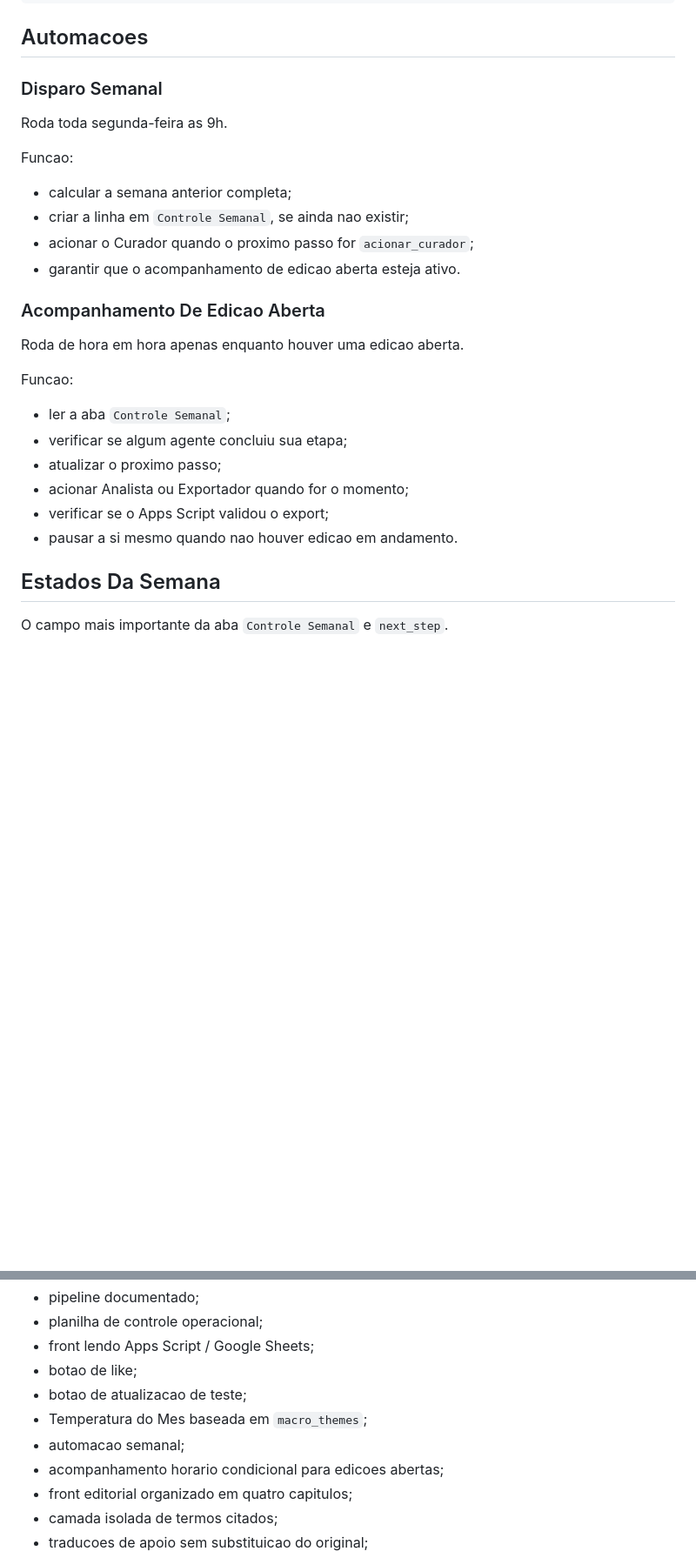
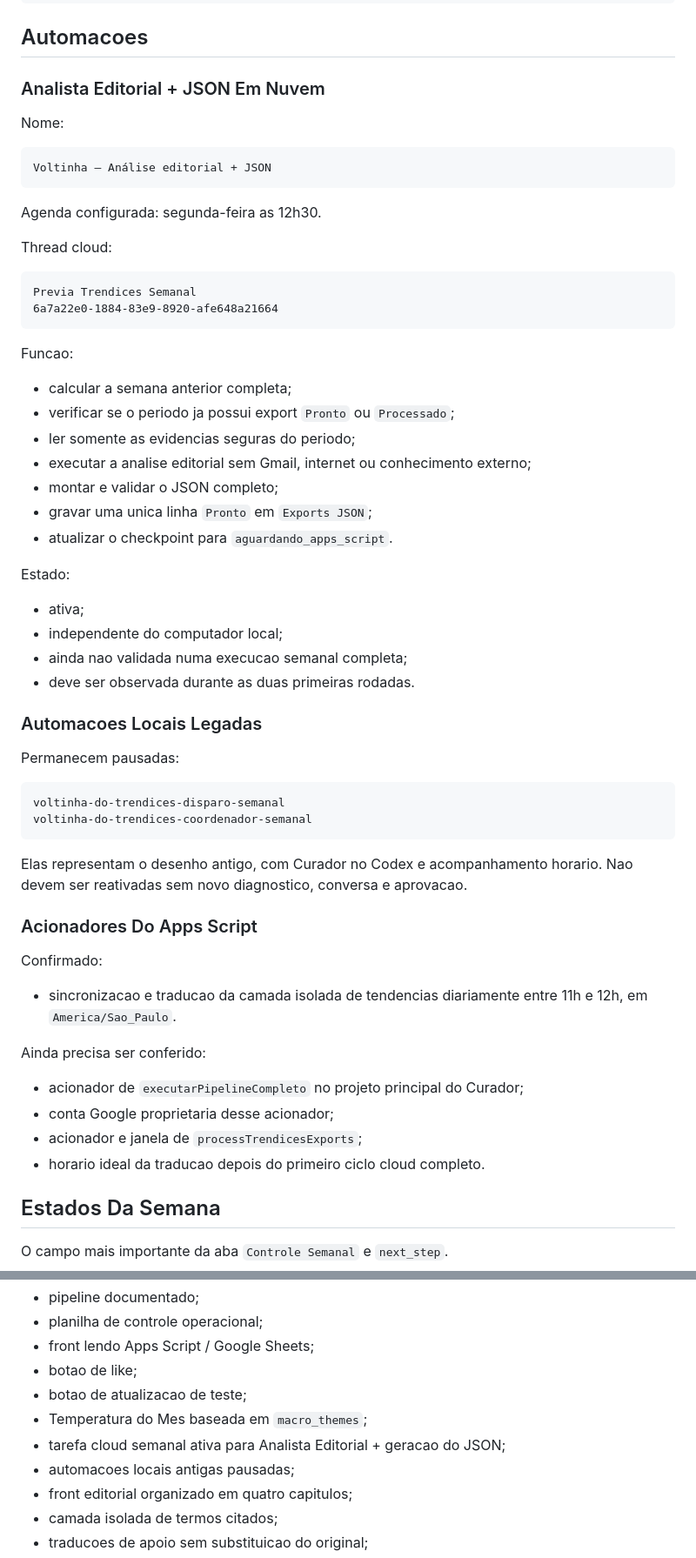
Before and after one commit to alanferreiras-web/voltinha, a Markdown page: outputs/voltinha-trendices-projeto.md, 2 parts joined by grey strips. Shown at 87% size. Drawn GitHub-style; blank space fills up the shorter version.

````diff
--- a/outputs/voltinha-trendices-projeto.md
+++ b/outputs/voltinha-trendices-projeto.md
@@ -151,29 +159,65 @@ Thread:
 
 ## Automacoes
 
-### Disparo Semanal
+### Analista Editorial + JSON Em Nuvem
 
-Roda toda segunda-feira as 9h.
+Nome:
+
+```text
+Voltinha — Análise editorial + JSON
+```
+
+Agenda configurada: segunda-feira as 12h30.
+
+Thread cloud:
+
+```text
+Previa Trendices Semanal
+6a7a22e0-1884-83e9-8920-afe648a21664
+```
 
 Funcao:
 
 - calcular a semana anterior completa;
-- criar a linha em `Controle Semanal`, se ainda nao existir;
-- acionar o Curador quando o proximo passo for `acionar_curador`;
-- garantir que o acompanhamento de edicao aberta esteja ativo.
+- verificar se o periodo ja possui export `Pronto` ou `Processado`;
+- ler somente as evidencias seguras do periodo;
+- executar a analise editorial sem Gmail, internet ou conhecimento externo;
+- montar e validar o JSON completo;
+- gravar uma unica linha `Pronto` em `Exports JSON`;
+- atualizar o checkpoint para `aguardando_apps_script`.
 
-### Acompanhamento De Edicao Aberta
+Estado:
 
-Roda de hora em hora apenas enquanto houver uma edicao aberta.
+- ativa;
+- independente do computador local;
+- ainda nao validada numa execucao semanal completa;
+- deve ser observada durante as duas primeiras rodadas.
 
-Funcao:
+### Automacoes Locais Legadas
 
-- ler a aba `Controle Semanal`;
-- verificar se algum agente concluiu sua etapa;
-- atualizar o proximo passo;
-- acionar Analista ou Exportador quando for o momento;
-- verificar se o Apps Script validou o export;
-- pausar a si mesmo quando nao houver edicao em andamento.
+Permanecem pausadas:
+
+```text
+voltinha-do-trendices-disparo-semanal
+voltinha-do-trendices-coordenador-semanal
+```
+
+Elas representam o desenho antigo, com Curador no Codex e acompanhamento
+horario. Nao devem ser reativadas sem novo diagnostico, conversa e aprovacao.
+
+### Acionadores Do Apps Script
+
+Confirmado:
+
+- sincronizacao e traducao da camada isolada de tendencias diariamente entre
+  11h e 12h, em `America/Sao_Paulo`.
+
+Ainda precisa ser conferido:
+
+- acionador de `executarPipelineCompleto` no projeto principal do Curador;
+- conta Google proprietaria desse acionador;
+- acionador e janela de `processTrendicesExports`;
+- horario ideal da traducao depois do primeiro ciclo cloud completo.
 
 ## Estados Da Semana
 
@@ -325,8 +369,8 @@ O projeto ja tem:
 - botao de like;
 - botao de atualizacao de teste;
 - Temperatura do Mes baseada em `macro_themes`;
-- automacao semanal;
-- acompanhamento horario condicional para edicoes abertas;
+- tarefa cloud semanal ativa para Analista Editorial + geracao do JSON;
+- automacoes locais antigas pausadas;
 - front editorial organizado em quatro capitulos;
 - camada isolada de termos citados;
 - traducoes de apoio sem substituicao do original;
````
Also changed, not shown: other parts of outputs/voltinha-trendices-projeto.md (+27 -4 lines), AGENTS.md (+87 -22 lines), BACKLOG.md (+19 -0 lines).
